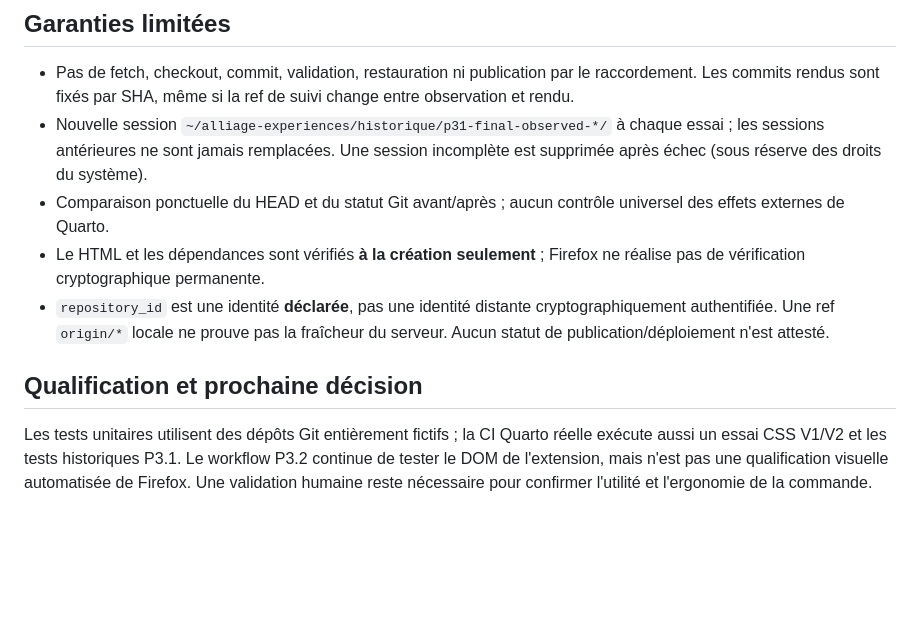
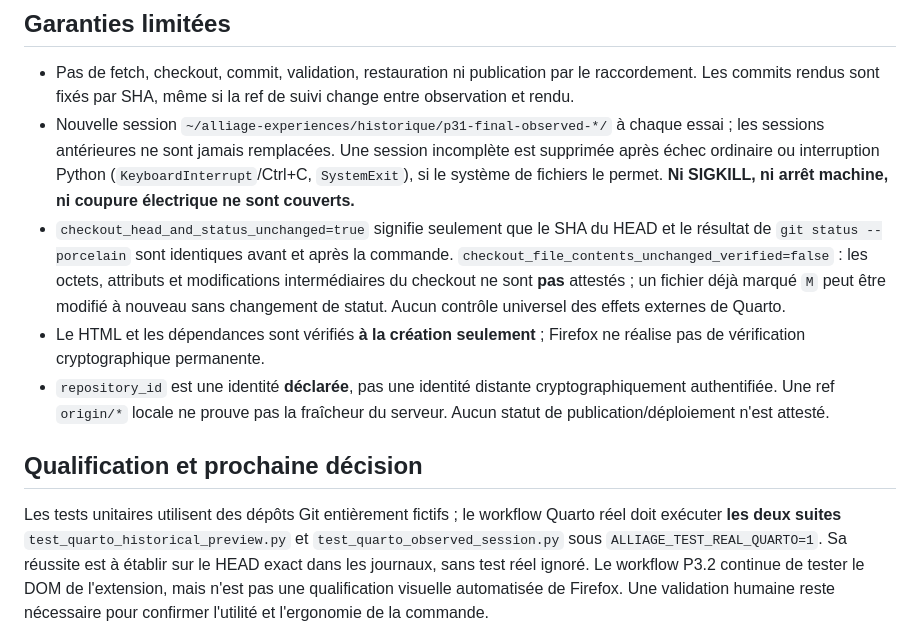
Before and after one commit to djibian/alliage, a Markdown page: docs/EXPERIMENT_OBSERVED_SESSION.md, the part around the change. Drawn GitHub-style; blank space fills up the shorter version.

Commit message:
docs(p33): delimit checkout and interruption guarantees and real-CI gate

```diff
--- a/docs/EXPERIMENT_OBSERVED_SESSION.md
+++ b/docs/EXPERIMENT_OBSERVED_SESSION.md
@@ -76,9 +76,16 @@ cette commande** ; `firefox_manually_verified=false`.
   suivi change entre observation et rendu.
 - Nouvelle session `~/alliage-experiences/historique/p31-final-observed-*/` à
   chaque essai ; les sessions antérieures ne sont jamais remplacées. Une session
-  incomplète est supprimée après échec (sous réserve des droits du système).
-- Comparaison ponctuelle du HEAD et du statut Git avant/après ; aucun contrôle
-  universel des effets externes de Quarto.
+  incomplète est supprimée après échec ordinaire ou interruption Python
+  (`KeyboardInterrupt`/Ctrl+C, `SystemExit`), si le système de fichiers
+  le permet. **Ni SIGKILL, ni arrêt machine, ni coupure électrique ne sont couverts.**
+- `checkout_head_and_status_unchanged=true` signifie seulement que le SHA
+  du HEAD et le résultat de `git status --porcelain` sont identiques avant et
+  après la commande. `checkout_file_contents_unchanged_verified=false` :
+  les octets, attributs et modifications intermédiaires du checkout ne sont
+  **pas** attestés ; un fichier déjà marqué `M` peut être modifié à nouveau
+  sans changement de statut. Aucun contrôle universel des effets externes
+  de Quarto.
 - Le HTML et les dépendances sont vérifiés **à la création seulement** ;
   Firefox ne réalise pas de vérification cryptographique permanente.
 - `repository_id` est une identité **déclarée**, pas une identité distante
@@ -87,8 +94,10 @@ cette commande** ; `firefox_manually_verified=false`.
 
 ## Qualification et prochaine décision
 
-Les tests unitaires utilisent des dépôts Git entièrement fictifs ; la CI
-Quarto réelle exécute aussi un essai CSS V1/V2 et les tests historiques P3.1.
+Les tests unitaires utilisent des dépôts Git entièrement fictifs ; le
+workflow Quarto réel doit exécuter **les deux suites** `test_quarto_historical_preview.py`
+et `test_quarto_observed_session.py` sous `ALLIAGE_TEST_REAL_QUARTO=1`.
+Sa réussite est à établir sur le HEAD exact dans les journaux, sans test réel ignoré.
 Le workflow P3.2 continue de tester le DOM de l'extension, mais n'est pas une
 qualification visuelle automatisée de Firefox. Une validation humaine reste
 nécessaire pour confirmer l'utilité et l'ergonomie de la commande.
```
